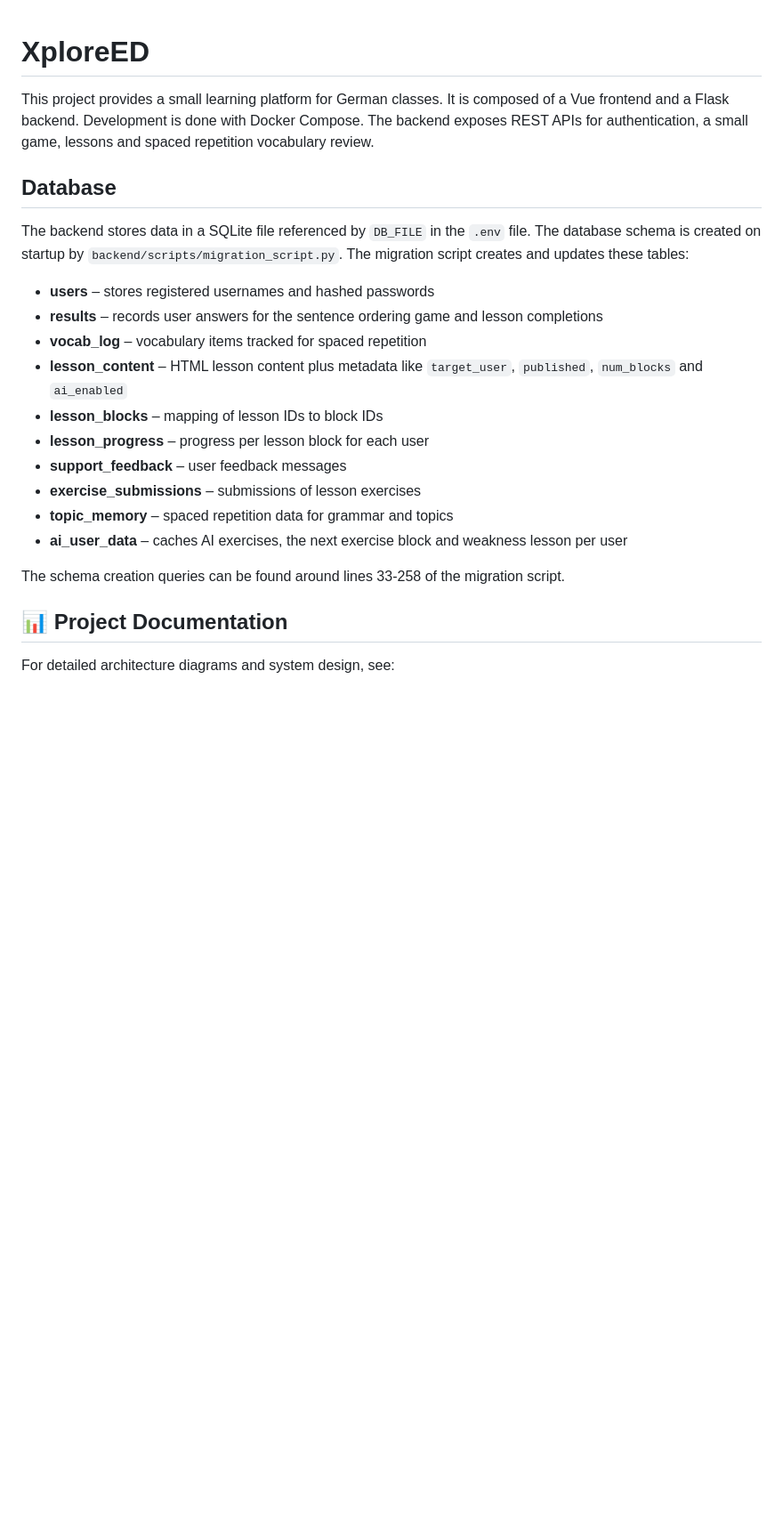
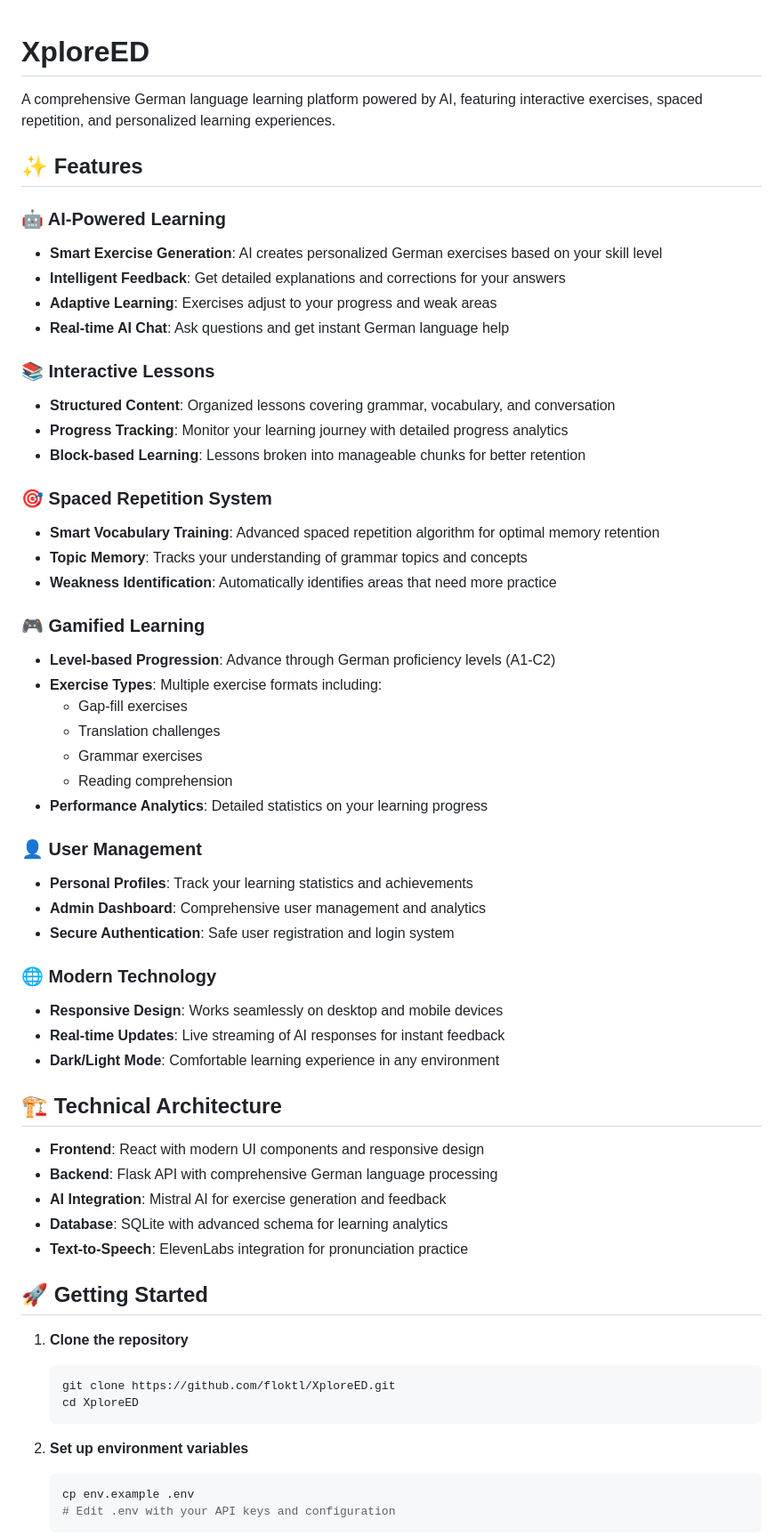
Before and after one commit to floktl/XploreED, a Markdown page: README.md, the part around one of its changes. Shown at 89% size. GitHub-like rendering; blank space fills up the shorter version.

````diff
--- a/README.md
+++ b/README.md
@@ -1,22 +1,63 @@
 # XploreED
-This project provides a small learning platform for German classes. It is composed of a Vue frontend and a Flask backend. Development is done with Docker Compose. The backend exposes REST APIs for authentication, a small game, lessons and spaced repetition vocabulary review.
 
-Database
---------
-The backend stores data in a SQLite file referenced by `DB_FILE` in the `.env` file. The database schema is created on startup by `backend/scripts/migration_script.py`. The migration script creates and updates these tables:
-- **users** – stores registered usernames and hashed passwords
-- **results** – records user answers for the sentence ordering game and lesson completions
-- **vocab_log** – vocabulary items tracked for spaced repetition
-- **lesson_content** – HTML lesson content plus metadata like `target_user`, `published`, `num_blocks` and `ai_enabled`
-- **lesson_blocks** – mapping of lesson IDs to block IDs
-- **lesson_progress** – progress per lesson block for each user
-- **support_feedback** – user feedback messages
-- **exercise_submissions** – submissions of lesson exercises
- - **topic_memory** – spaced repetition data for grammar and topics
-- **ai_user_data** – caches AI exercises, the next exercise block and weakness lesson per user
+A comprehensive German language learning platform powered by AI, featuring interactive exercises, spaced repetition, and personalized learning experiences.
 
-The schema creation queries can be found around lines 33‑258 of the migration script.
+## ✨ Features
 
-## 📊 Project Documentation
+### 🤖 AI-Powered Learning
+- **Smart Exercise Generation**: AI creates personalized German exercises based on your skill level
+- **Intelligent Feedback**: Get detailed explanations and corrections for your answers
+- **Adaptive Learning**: Exercises adjust to your progress and weak areas
+- **Real-time AI Chat**: Ask questions and get instant German language help
 
-For detailed architecture diagrams and system design, see:
+### 📚 Interactive Lessons
+- **Structured Content**: Organized lessons covering grammar, vocabulary, and conversation
+- **Progress Tracking**: Monitor your learning journey with detailed progress analytics
+- **Block-based Learning**: Lessons broken into manageable chunks for better retention
+
+### 🎯 Spaced Repetition System
+- **Smart Vocabulary Training**: Advanced spaced repetition algorithm for optimal memory retention
+- **Topic Memory**: Tracks your understanding of grammar topics and concepts
+- **Weakness Identification**: Automatically identifies areas that need more practice
+
+### 🎮 Gamified Learning
+- **Level-based Progression**: Advance through German proficiency levels (A1-C2)
+- **Exercise Types**: Multiple exercise formats including:
+  - Gap-fill exercises
+  - Translation challenges
+  - Grammar exercises
+  - Reading comprehension
+- **Performance Analytics**: Detailed statistics on your learning progress
+
+### 👤 User Management
+- **Personal Profiles**: Track your learning statistics and achievements
+- **Admin Dashboard**: Comprehensive user management and analytics
+- **Secure Authentication**: Safe user registration and login system
+
+### 🌐 Modern Technology
+- **Responsive Design**: Works seamlessly on desktop and mobile devices
+- **Real-time Updates**: Live streaming of AI responses for instant feedback
+- **Dark/Light Mode**: Comfortable learning experience in any environment
+
+## 🏗️ Technical Architecture
+
+- **Frontend**: React with modern UI components and responsive design
+- **Backend**: Flask API with comprehensive German language processing
+- **AI Integration**: Mistral AI for exercise generation and feedback
+- **Database**: SQLite with advanced schema for learning analytics
+- **Text-to-Speech**: ElevenLabs integration for pronunciation practice
+
+## 🚀 Getting Started
+
+1. **Clone the repository**
+   ```bash
+   git clone https://github.com/floktl/XploreED.git
+   cd XploreED
+   ```
+
+2. **Set up environment variables**
+   ```bash
+   cp env.example .env
+   # Edit .env with your API keys and configuration
+   ```
+
````
Also changed, not shown: other parts of README.md (+12 -62 lines).
